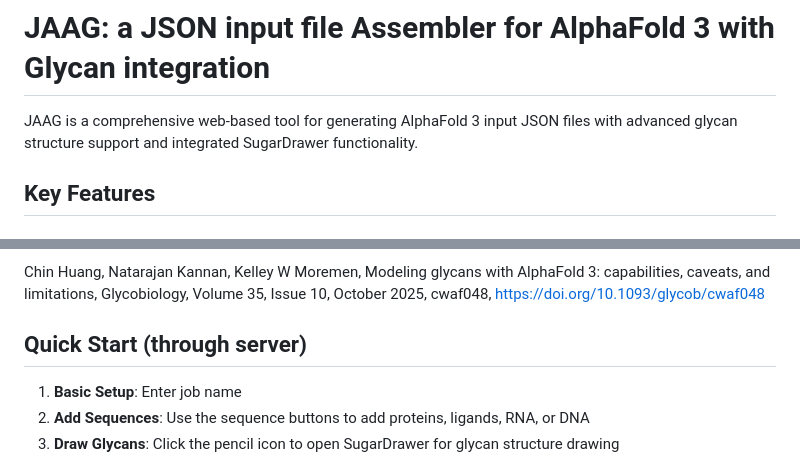
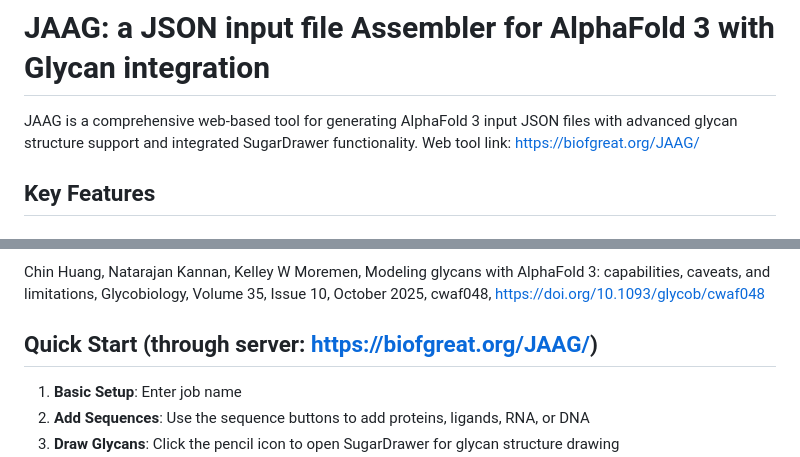
Before and after one commit to chinchc/JAAG, a Markdown page: README.md, 2 parts joined by grey strips. Rendered like a GitHub page.

```diff
--- a/README.md
+++ b/README.md
@@ -1,7 +1,7 @@
 # JAAG: a JSON input file Assembler for AlphaFold 3 with Glycan integration
 
 JAAG is a comprehensive web-based tool for generating AlphaFold 3 input JSON files with advanced glycan structure support and integrated SugarDrawer functionality.
-
+Web tool link: https://biofgreat.org/JAAG/
 ## Key Features
 
 ### AlphaFold 3 JSON Generation
@@ -22,7 +22,7 @@ JAAG is a comprehensive web-based tool for generating AlphaFold 3 input JSON fil
 - **Glycosylation Sites**: Manual addition of custom glycosylation sites
 ### Glycan-related AF3 Model Interpretation:
 Chin Huang, Natarajan Kannan, Kelley W Moremen, Modeling glycans with AlphaFold 3: capabilities, caveats, and limitations, Glycobiology, Volume 35, Issue 10, October 2025, cwaf048, https://doi.org/10.1093/glycob/cwaf048
-## Quick Start (through server)
+## Quick Start (through server: https://biofgreat.org/JAAG/)
 1. **Basic Setup**: Enter job name
 2. **Add Sequences**: Use the sequence buttons to add proteins, ligands, RNA, or DNA
 3. **Draw Glycans**: Click the pencil icon to open SugarDrawer for glycan structure drawing
```
